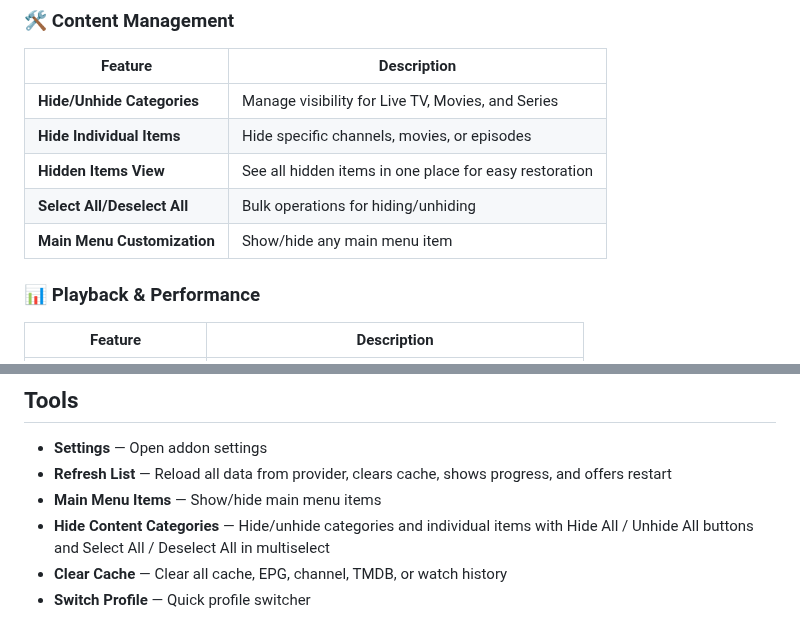
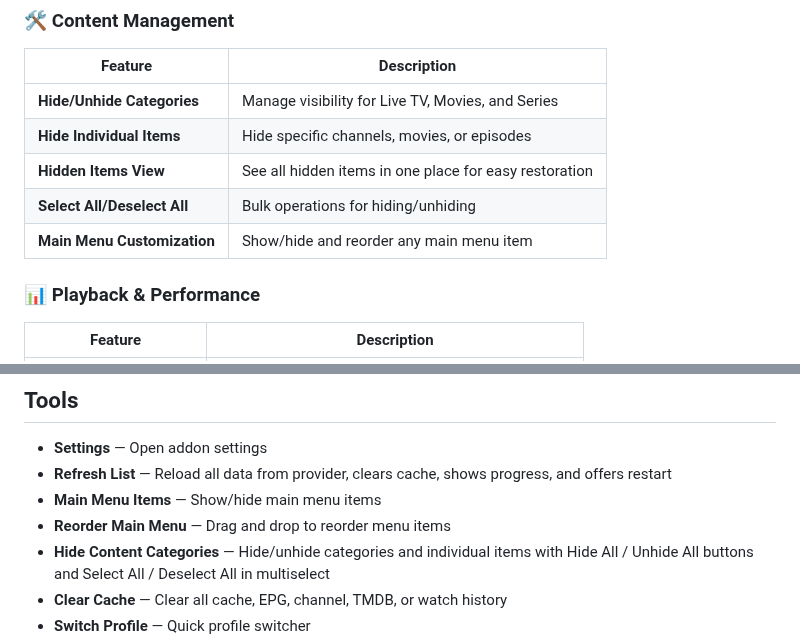
Before and after one commit to Pesicp/XStream-Player-Kodi21, a Markdown page: README.md, 2 parts joined by grey strips. GitHub-like rendering.

```diff
--- a/README.md
+++ b/README.md
@@ -104,7 +104,7 @@ XStream Player is a feature-rich Kodi addon for streaming Live TV, Movies, and S
 | **Hide Individual Items** | Hide specific channels, movies, or episodes |
 | **Hidden Items View** | See all hidden items in one place for easy restoration |
 | **Select All/Deselect All** | Bulk operations for hiding/unhiding |
-| **Main Menu Customization** | Show/hide any main menu item |
+| **Main Menu Customization** | Show/hide and reorder any main menu item |
 
 ### 📊 Playback & Performance
 
@@ -308,6 +331,7 @@ Each profile has **Manage Live TV / Movies / Series content** buttons in Setting
 - **Settings** — Open addon settings
 - **Refresh List** — Reload all data from provider, clears cache, shows progress, and offers restart
 - **Main Menu Items** — Show/hide main menu items
+- **Reorder Main Menu** — Drag and drop to reorder menu items
 - **Hide Content Categories** — Hide/unhide categories and individual items with Hide All / Unhide All buttons and Select All / Deselect All in multiselect
 - **Clear Cache** — Clear all cache, EPG, channel, TMDB, or watch history
 - **Switch Profile** — Quick profile switcher
```
Also changed, not shown: other parts of README.md (+23 -0 lines).
